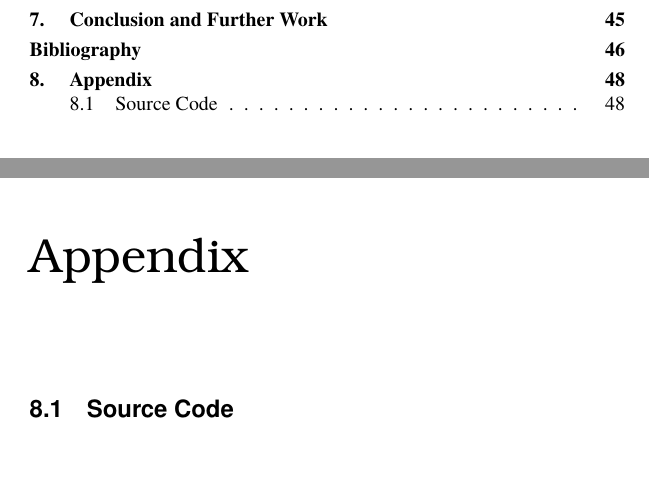
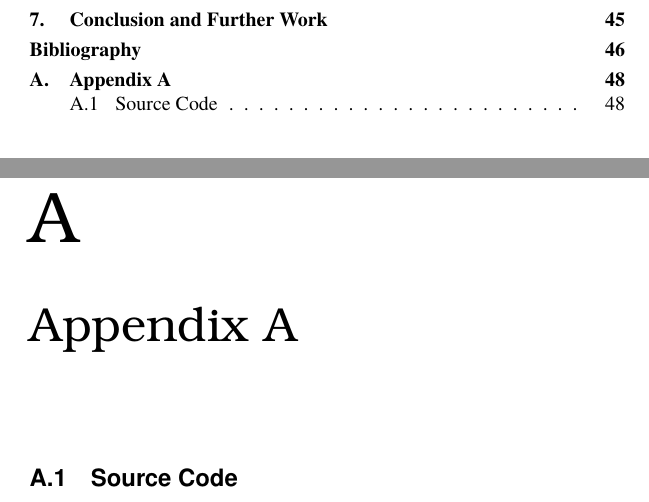
Before and after one commit to Fredrik89/mt, a LaTeX thesis (report/thesis.tex): two parts of pages 8 and 56 of 63, joined at a grey line, cut so that both start at the same text, the shorter picture padded with empty space. Compiled offline with pdfLaTeX.

Commit message:
fix appendix

```diff
--- a/report/thesis.tex
+++ b/report/thesis.tex
@@ -1177,7 +1177,8 @@ It is also desirable to test if the system can fulfill the previously described
 
 \bibliographystyle{plain}
 \bibliography{mybib}
-\chapter{Appendix}
+\appendix
+\chapter{Appendix A}
 \section{Source Code}
 In this section follows an overview of the header and source files used in the system and their attributes.
 \subsection{gtrm\_lib.c/h}
```
